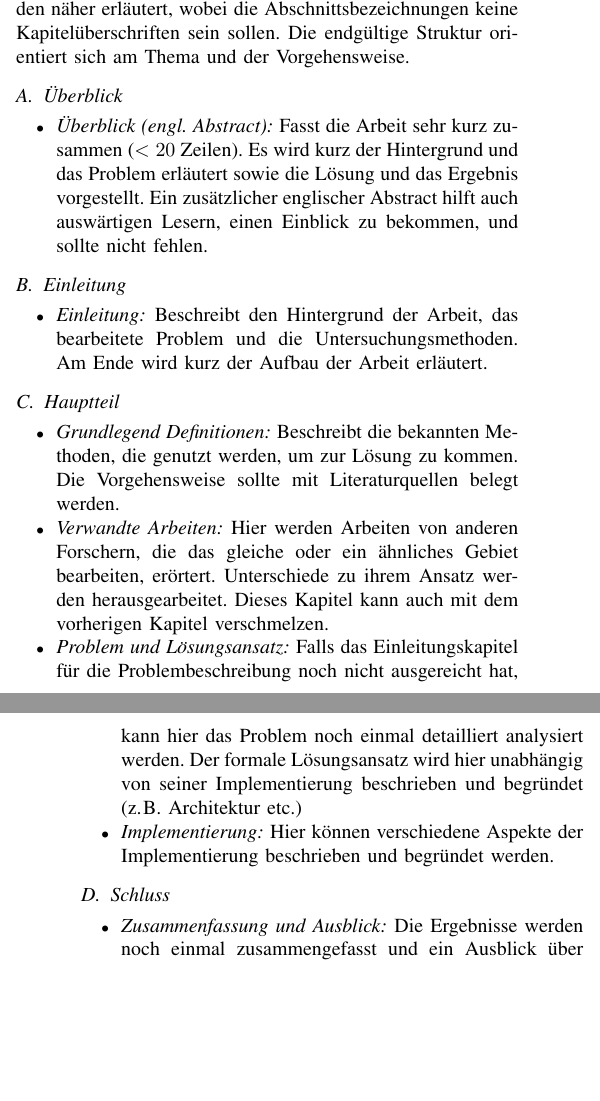
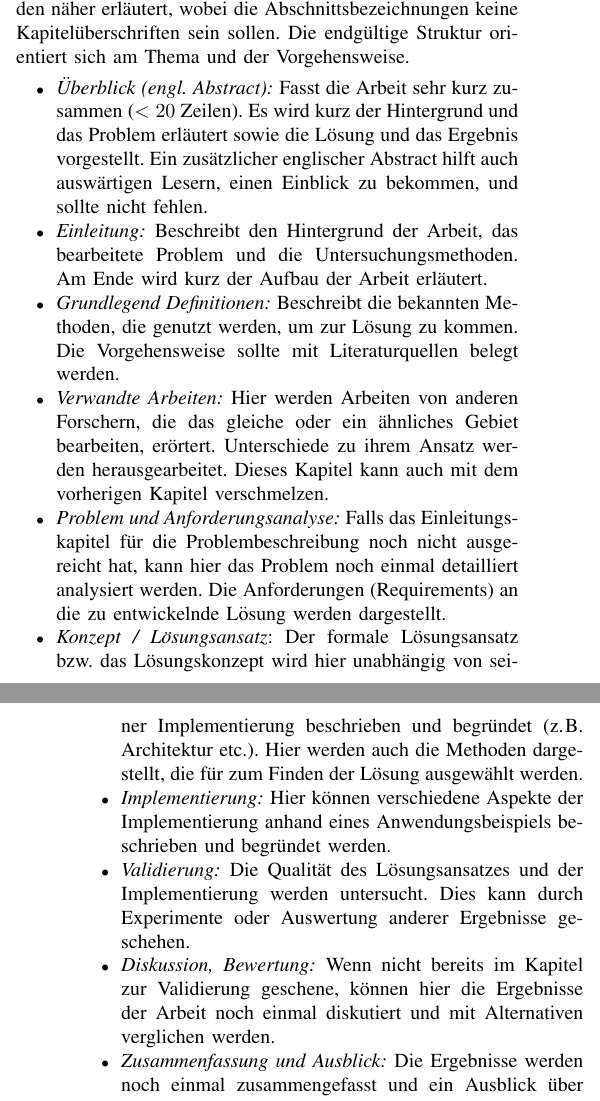
Before and after one commit to thomsmits/merkzettel-schriftliche-arbeiten, a LaTeX paper (Merkzettel_fuer_schriftliche_Arbeiten.tex): two parts of the columns of pages 1 and 2 of 2, joined at a grey line, cut so that both start at the same text, the shorter picture padded with empty space. Compiled offline with pdfLaTeX.

Commit message:
Adapted to new outline recommendations

```diff
--- a/Merkzettel_fuer_schriftliche_Arbeiten.tex
+++ b/Merkzettel_fuer_schriftliche_Arbeiten.tex
@@ -466,26 +466,16 @@ Ein guter Stil ist es, am Anfang jedes Kapitels einen einleitenden Überblick zu
 Die einzelnen Bestandteile der Arbeit werden im folgenden näher erläutert, wobei die Abschnittsbezeichnungen keine Kapitelüberschriften sein sollen. Die endgültige Struktur orientiert sich am Thema und der Vorgehensweise.
 
 %\begin{center}\"Uberblick\end{center}
-\subsection{Überblick}
 \begin{itemize}
 \item \emph{Überblick (engl. Abstract):} Fasst die Arbeit sehr kurz zusammen ($<20$ Zeilen). Es wird kurz der Hintergrund und das Problem erläutert sowie die Lösung und das Ergebnis vorgestellt. Ein zusätzlicher englischer Abstract hilft auch auswärtigen Lesern, einen Einblick zu bekommen, und sollte nicht fehlen.
-\end{itemize}
-%\begin{center}Einleitung\end{center}
-\subsection{Einleitung}
-\begin{itemize}
 \item \emph{Einleitung:} Beschreibt den Hintergrund der Arbeit, das bearbeitete Problem und die Untersuchungsmethoden. Am Ende wird kurz der Aufbau der Arbeit erläutert.
-\end{itemize}
-%\begin{center}Hauptteil\end{center}
-\subsection{Hauptteil}
-\begin{itemize}
 \item \emph{Grundlegend Definitionen:} Beschreibt die bekannten Methoden, die genutzt werden, um zur Lösung zu kommen. Die Vorgehensweise sollte mit Literaturquellen belegt werden.
 \item \emph{Verwandte Arbeiten:} Hier werden Arbeiten von anderen Forschern, die das gleiche oder ein ähnliches Gebiet bearbeiten, erörtert. Unterschiede zu ihrem Ansatz werden herausgearbeitet. Dieses Kapitel kann auch mit dem vorherigen Kapitel verschmelzen.
-\item \emph{Problem und Lösungsansatz:} Falls das Einleitungskapitel für die Problembeschreibung noch nicht ausgereicht hat, kann hier das Problem noch einmal detailliert analysiert werden. Der formale Lösungsansatz wird hier unabhängig von seiner Implementierung beschrieben und begründet (z.\,B. Architektur etc.)
-\item \emph{Implementierung:} Hier können verschiedene Aspekte der Implementierung beschrieben und begründet werden.
-\end{itemize}
-%\begin{center}Schluss\end{center}
-\subsection{Schluss}
-\begin{itemize}
+\item \emph{Problem und Anforderungsanalyse:} Falls das Einleitungskapitel für die Problembeschreibung noch nicht ausgereicht hat, kann hier das Problem noch einmal detailliert analysiert werden. Die Anforderungen (Requirements) an die zu entwickelnde Lösung werden dargestellt.
+\item \emph{Konzept / Lösungsansatz}: Der formale Lösungsansatz bzw. das Lösungskonzept wird hier unabhängig von seiner Implementierung beschrieben und begründet (z.\,B. Architektur etc.). Hier werden auch die Methoden dargestellt, die für zum Finden der Lösung ausgewählt werden.
+\item \emph{Implementierung:} Hier können verschiedene Aspekte der Implementierung anhand eines Anwendungsbeispiels beschrieben und begründet werden.
+\item \emph{Validierung:} Die Qualität des Lösungsansatzes und der Implementierung werden untersucht. Dies kann durch Experimente oder Auswertung anderer Ergebnisse geschehen.
+\item \emph{Diskussion, Bewertung:} Wenn nicht bereits im Kapitel zur Validierung geschene, können hier die Ergebnisse der Arbeit noch einmal diskutiert und mit Alternativen verglichen werden.
 \item \emph{Zusammenfassung und Ausblick:} Die Ergebnisse werden noch einmal zusammengefasst und ein Ausblick über mögliche Erweiterungen gegeben.
 \end{itemize}
 
```
Also changed, not shown: Merkzettel_fuer_schriftliche_Arbeiten.tex (4 more changed lines).
